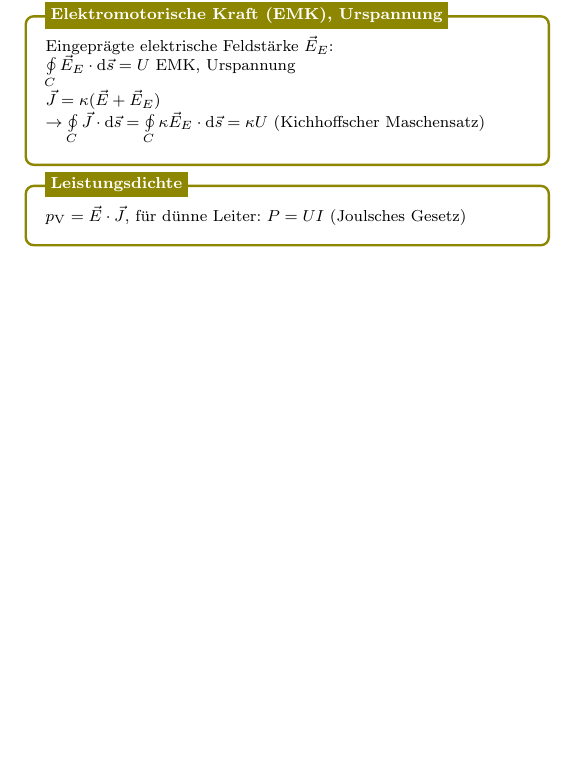
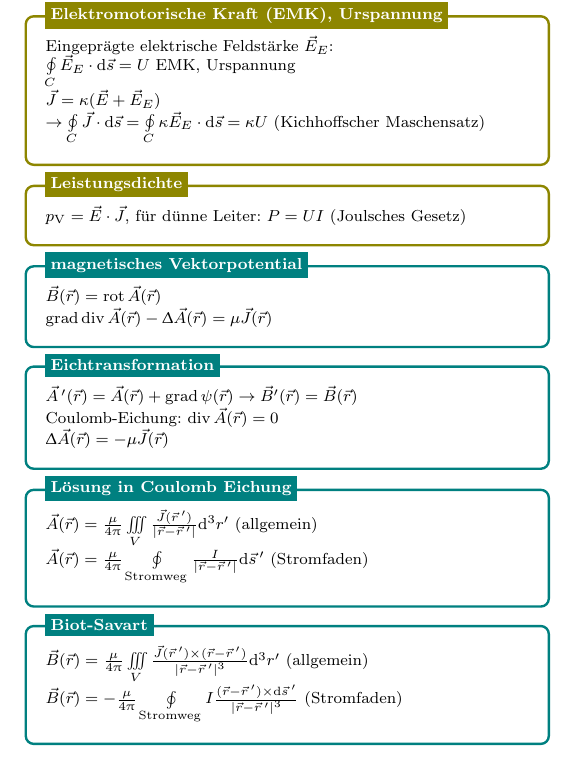
Before and after one commit to hgkdd/tet-formelsammlung, a LaTeX document (tet-formelsammlung.tex): part of page 2 of 2, cut so that both start at the same text, the shorter picture padded with empty space. Compiled offline with pdfLaTeX.

Commit message:
bis Biot-Savart

```diff
--- a/tet-formelsammlung.tex
+++ b/tet-formelsammlung.tex
@@ -395,8 +399,58 @@ $
 $\leistungsdichte{V} = \efeld[v]\cdot \elstromdichte[v]$, für dünne Leiter: $P=U I$ (Joulsches Gesetz)
   \end{minipage}
 };
-%------------ Leistung ---------------------
+%------------ Leistung Heading---------------------
 \node[statstroetitle, right=10pt] at (box.north west) {Leistungsdichte};
+\end{tikzpicture}
+
+
+%------------ mag. Vektorpotential ---------------
+\begin{tikzpicture}
+\node [magstatbox] (box){%
+  \begin{minipage}{0.3\textwidth}
+    $\magflussd[v] (\ortsvektor[v])= \rotation \magvekpot[v](\ortsvektor[v])$\\
+    $\gradient \divergenz \magvekpot[v](\ortsvektor[v]) - \laplace \magvekpot[v](\ortsvektor[v]) = \mu \elstromdichte[v](\ortsvektor[v])$
+  \end{minipage}
+};
+%------------ mag. Vektorpotential Heading---------------------
+\node[magstattitle, right=10pt] at (box.north west) {magnetisches Vektorpotential};
+\end{tikzpicture}
+
+%------------ Eichung ---------------
+\begin{tikzpicture}
+\node [magstatbox] (box){%
+  \begin{minipage}{0.3\textwidth}
+    $\magvekpot[vs](\ortsvektor[v]) = \magvekpot[v](\ortsvektor[v]) + \gradient \psi (\ortsvektor[v]) \to \magflussd[vs](\ortsvektor[v]) = \magflussd[v](\ortsvektor[v])$\\
+    Coulomb-Eichung: $\divergenz \magvekpot[v](\ortsvektor[v]) = 0$\\
+    $ \laplace \magvekpot[v](\ortsvektor[v]) = -\mu \elstromdichte[v](\ortsvektor[v])$
+  \end{minipage}
+};
+%------------ Eichung Heading---------------------
+\node[magstattitle, right=10pt] at (box.north west) {Eichtransformation};
+\end{tikzpicture}
+
+%------------ Loesung in Coulomb Eichung ---------------
+\begin{tikzpicture}
+\node [magstatbox] (box){%
+  \begin{minipage}{0.3\textwidth}
+    $\magvekpot[v](\ortsvektor[v]) = \frac{\mu}{4\uppi} \iiint\limits_V \frac{\elstromdichte[v](\ortsvektor[vs])}{\abs{\ortsvektor[v]-\ortsvektor[vs]}} \upd^3 \ortsvektor[s]$ (allgemein)\\
+    $\magvekpot[v](\ortsvektor[v]) = \frac{\mu}{4\uppi} \oint\limits_{\text{Stromweg}} \frac{I}{\abs{\ortsvektor[v]-\ortsvektor[vs]}} \upd \vec{s}\,'$ (Stromfaden)\\
+  \end{minipage}
+};
+%------------ Loesung in Coulomb Eichung Heading---------------------
+\node[magstattitle, right=10pt] at (box.north west) {Lösung in Coulomb Eichung};
+\end{tikzpicture}
+
+%------------ Biot-Savart ---------------
+\begin{tikzpicture}
+\node [magstatbox] (box){%
+  \begin{minipage}{0.3\textwidth}
+$ \magflussd[v](\ortsvektor[v]) = \frac{\mu}{4\uppi} \iiint\limits_V  \frac{\elstromdichte[v](\ortsvektor[vs]) \times (\ortsvektor[v]-\ortsvektor[vs])}{\abs{\ortsvektor[v]-\ortsvektor[vs]}^3} \upd^3\ortsvektor[s]$ (allgemein)\\
+$ \magflussd[v](\ortsvektor[v]) = - \frac{\mu}{4\uppi} \oint\limits_{\text{Stromweg}}  I \frac{ (\ortsvektor[v]-\ortsvektor[vs]) \times \upd\vec{s}\,'}{\abs{\ortsvektor[v]-\ortsvektor[vs]}^3} $ (Stromfaden)
+\end{minipage}
+};
+%------------ Biot-Savart Heading---------------------
+\node[magstattitle, right=10pt] at (box.north west) {Biot-Savart};
 \end{tikzpicture}
 
 
```
Also changed, not shown: tet-formelsammlung.pdf, tet-formelsammlung.tex (6 more changed lines).
